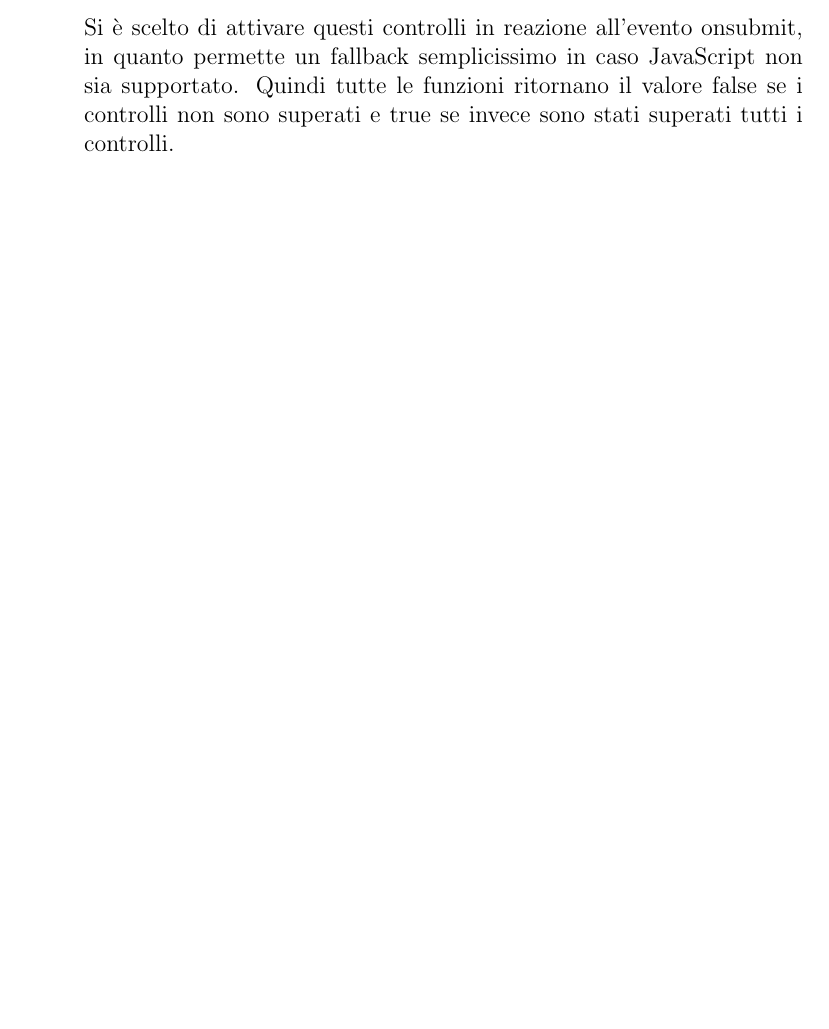
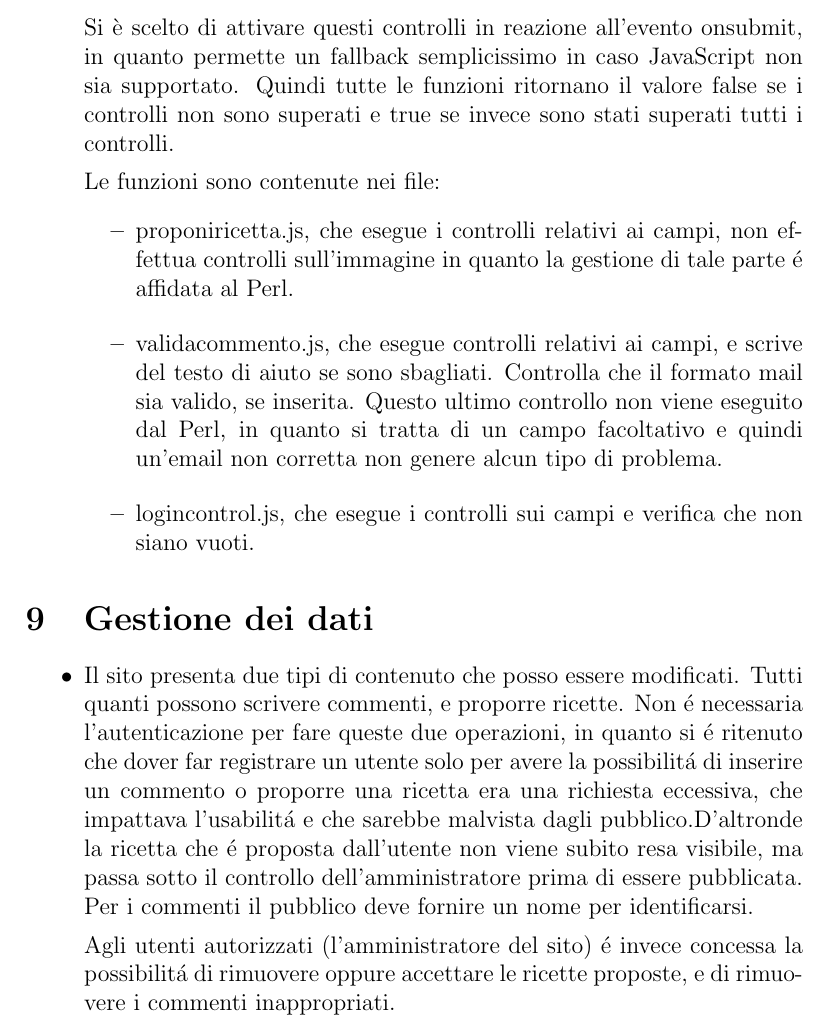
Before and after one commit to sindycarlo/progetto-tecweb, a LaTeX document (relazione/relazione.tex): part of page 9 of 9, cut so that both start at the same text, the shorter picture padded with empty space. Compiled offline with pdfLaTeX.

Commit message:
terza fase/4 stesura relazione

```diff
--- a/relazione/relazione.tex
+++ b/relazione/relazione.tex
@@ -228,8 +228,28 @@
 				Si è scelto di attivare questi controlli in reazione all'evento onsubmit, in quanto permette un
 				fallback semplicissimo in caso JavaScript non sia supportato. Quindi tutte le funzioni ritornano il
 				valore false se i controlli non sono superati e true se invece sono stati superati tutti i controlli.
+
+				Le funzioni sono contenute nei file:
+				\begin{itemize}
+					\item proponiricetta.js, che esegue i controlli relativi ai campi, non effettua controlli sull'immagine in quanto la gestione di tale parte \'e affidata al Perl.
+				\end{itemize}
+				\begin{itemize}
+					\item validacommento.js, che esegue controlli relativi ai campi, e scrive del testo di aiuto se sono sbagliati. Controlla che il formato mail sia valido, se inserita. Questo ultimo controllo non viene eseguito dal Perl, in quanto si tratta di un campo facoltativo e quindi un'email non corretta non genere alcun tipo di problema.
+				\end{itemize}
+				\begin{itemize}
+					\item logincontrol.js, che esegue i controlli sui campi e verifica che non siano vuoti.
+				\end{itemize}
 			\end{itemize}
 
+		\section{Gestione dei dati}
+		\begin{itemize}
+			\item Il sito presenta due tipi di contenuto che posso essere modificati.
+			Tutti quanti possono scrivere commenti, e proporre ricette. Non \'e necessaria l'autenticazione per fare queste due operazioni, in quanto si \'e ritenuto che dover far registrare un utente solo per avere la possibilit\'a di inserire un commento o proporre una ricetta era una richiesta eccessiva, che impattava l'usabilit\'a e che sarebbe malvista dagli pubblico.D'altronde la ricetta che \'e proposta dall'utente non viene subito resa visibile, ma passa sotto il controllo dell'amministratore prima di essere pubblicata.
+			Per i commenti il pubblico deve fornire un nome per identificarsi.
+
+
+			Agli utenti autorizzati (l'amministratore del sito) \'e invece concessa la possibilit\'a di rimuovere oppure accettare le ricette proposte, e di rimuovere i commenti inappropriati.
+		\end{itemize}
 
 
 
```
Also changed, not shown: relazione/relazione.pdf.
